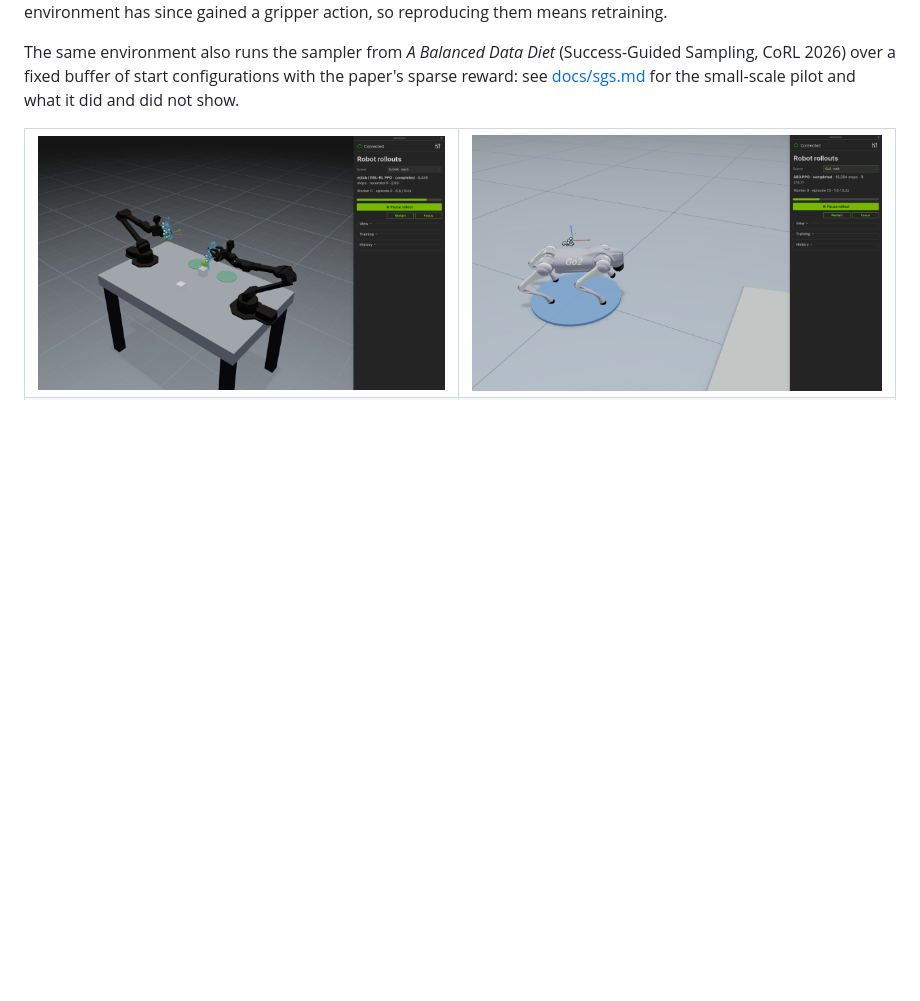
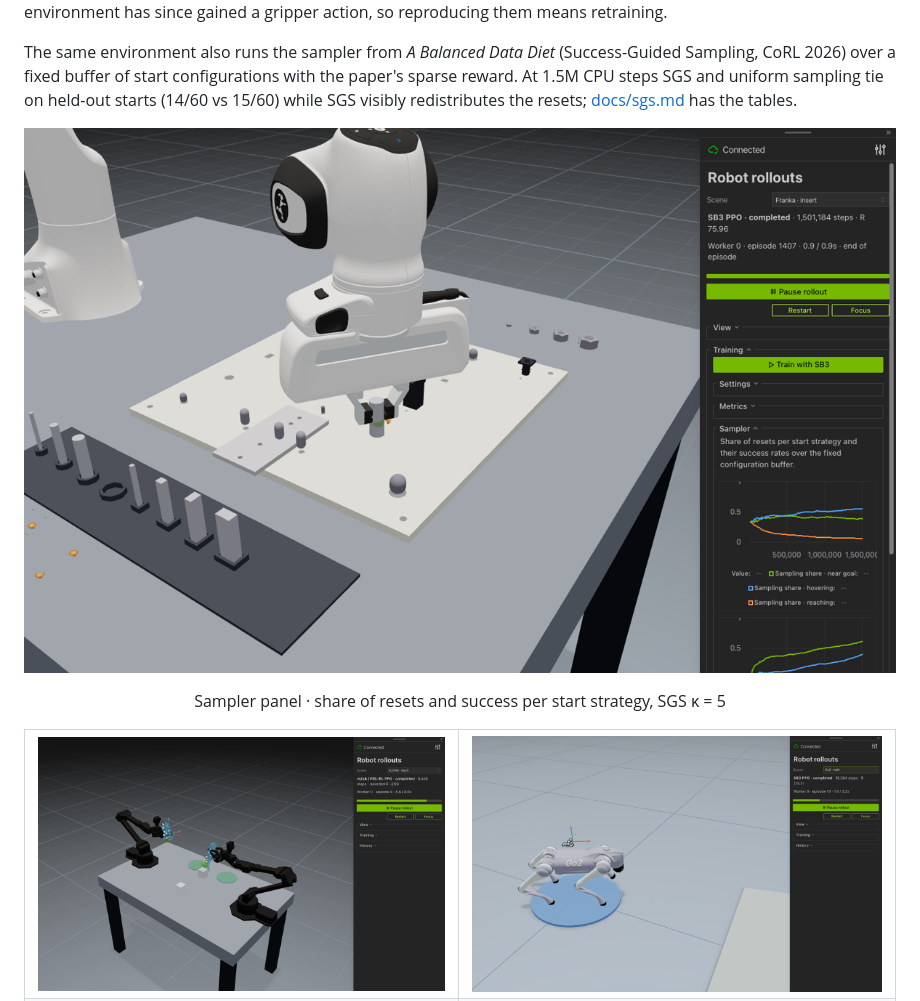
Before and after one commit to joonhyung-lee/mujoco-viser-usage, a Markdown page: README.md, the part around the change. GitHub-like rendering; pictures changed too: docs/assets/sgs-sampler.png (added); blank space fills up the shorter version.

```diff
--- a/README.md
+++ b/README.md
@@ -114,8 +114,13 @@ since gained a gripper action, so reproducing them means retraining.
 
 The same environment also runs the sampler from *A Balanced Data Diet* (Success-Guided
 Sampling, CoRL 2026) over a fixed buffer of start configurations with the paper's sparse
-reward: see [docs/sgs.md](docs/sgs.md) for the small-scale pilot and what it did and did
-not show.
+reward. At 1.5M CPU steps SGS and uniform sampling tie on held-out starts (14/60 vs 15/60)
+while SGS visibly redistributes the resets; [docs/sgs.md](docs/sgs.md) has the tables.
+
+<p align="center">
+  <img src="docs/assets/sgs-sampler.png" width="100%" alt="RL dashboard with the Sampler panel: per-strategy sampling share and success rate over training">
+</p>
+<p align="center">Sampler panel · share of resets and success per start strategy, SGS κ = 5</p>
 
 <table>
   <tr>
```
Also changed, not shown: docs/sgs.md (+38 -29 lines), 1 other file.
